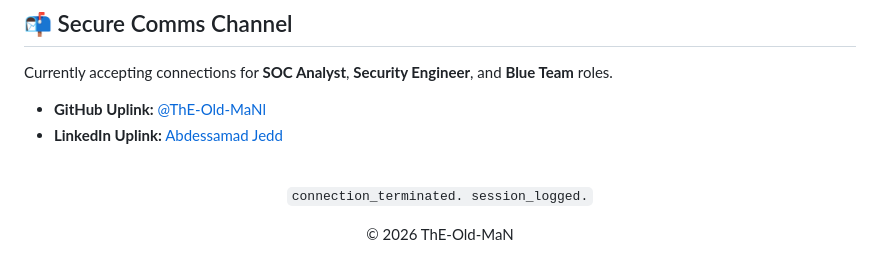
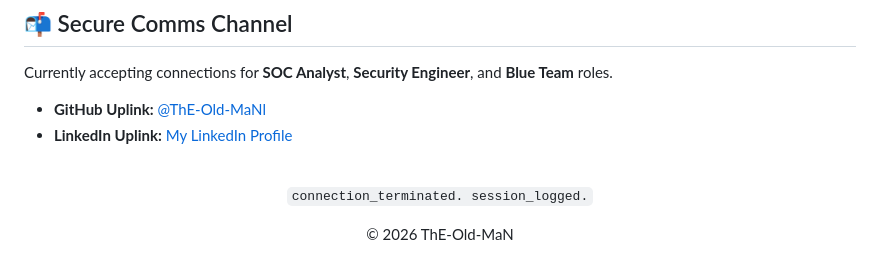
Before and after one commit to ThE-Old-MaNl/ThE-Old-MaNl.github.io, a Markdown page: README.md, the part around the change. Rendered like a GitHub page.

Commit message:
Update LinkedIn link in README

```diff
--- a/README.md
+++ b/README.md
@@ -104,7 +104,7 @@ python -m http.server 8000
 Currently accepting connections for **SOC Analyst**, **Security Engineer**, and **Blue Team** roles.
 
 - **GitHub Uplink:** [@ThE-Old-MaNl](https://github.com/ThE-Old-MaNl)
-- **LinkedIn Uplink:** [Abdessamad Jedd](https://www.linkedin.com/in/abdessamad-jedd/)
+- **LinkedIn Uplink:** [My LinkedIn Profile](https://www.linkedin.com/in/abdessamad-jedd/)
 
 <br/>
 
```
